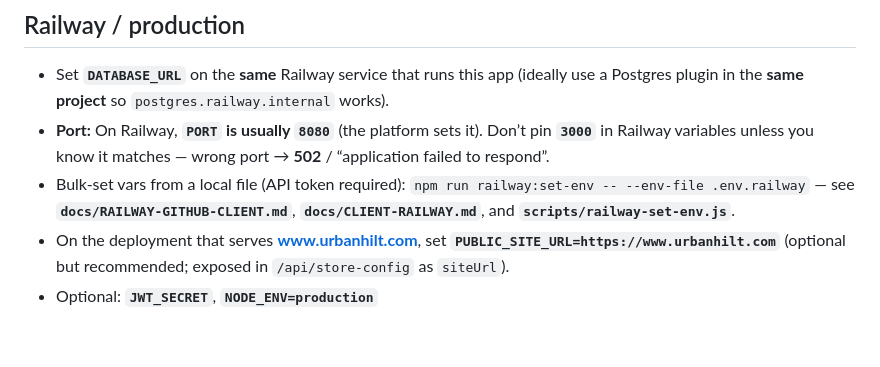
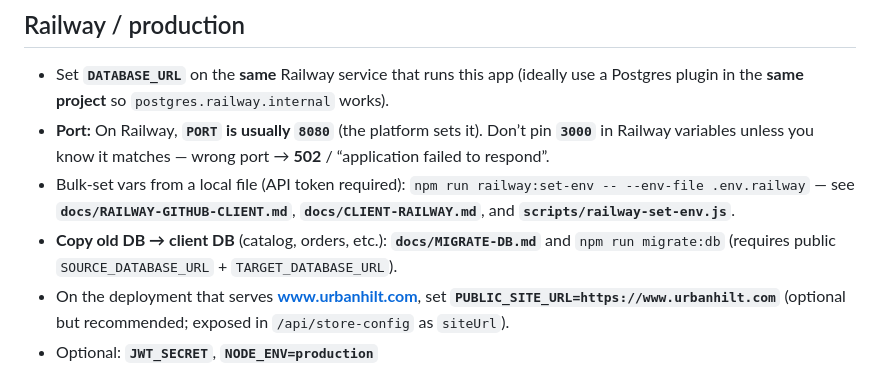
Before and after one commit to jdsleek/urbanhilt, a Markdown page: README.md, the part around the change. Rendered like a GitHub page; blank space fills up the shorter version.

Commit message:
docs: link MIGRATE-DB from README
Made-with: Cursor

```diff
--- a/README.md
+++ b/README.md
@@ -69,6 +69,7 @@ node scripts/godaddy-dns.js set-www --target YOUR_RAILWAY_CNAME.up.railway.app
 - Set **`DATABASE_URL`** on the **same** Railway service that runs this app (ideally use a Postgres plugin in the **same project** so `postgres.railway.internal` works).
 - **Port:** On Railway, **`PORT` is usually `8080`** (the platform sets it). Don’t pin **`3000`** in Railway variables unless you know it matches — wrong port → **502** / “application failed to respond”.
 - Bulk-set vars from a local file (API token required): `npm run railway:set-env -- --env-file .env.railway` — see **`docs/RAILWAY-GITHUB-CLIENT.md`**, **`docs/CLIENT-RAILWAY.md`**, and **`scripts/railway-set-env.js`**.
+- **Copy old DB → client DB** (catalog, orders, etc.): **`docs/MIGRATE-DB.md`** and `npm run migrate:db` (requires public `SOURCE_DATABASE_URL` + `TARGET_DATABASE_URL`).
 - On the deployment that serves **www.urbanhilt.com**, set **`PUBLIC_SITE_URL=https://www.urbanhilt.com`** (optional but recommended; exposed in `/api/store-config` as `siteUrl`).
 - Optional: **`JWT_SECRET`**, **`NODE_ENV=production`**
 - **Checkout & staff:** set **`REQUIRE_STAFF_CHECKOUT=true`** so customers **submit** online; **sales staff** (PIN at `/staff-access.html`) verify payment with the customer, **mark payment verified** if needed (e.g. bank transfer), then **approve the sale** on **POS** or let **Admin** override. **Admin** is owner/manager (full access, can skip payment checks on approve); **staff profiles** (role, phone, staff code, etc.) are edited in **Admin → Sales staff**. Stock and promo use apply on approval.
```
